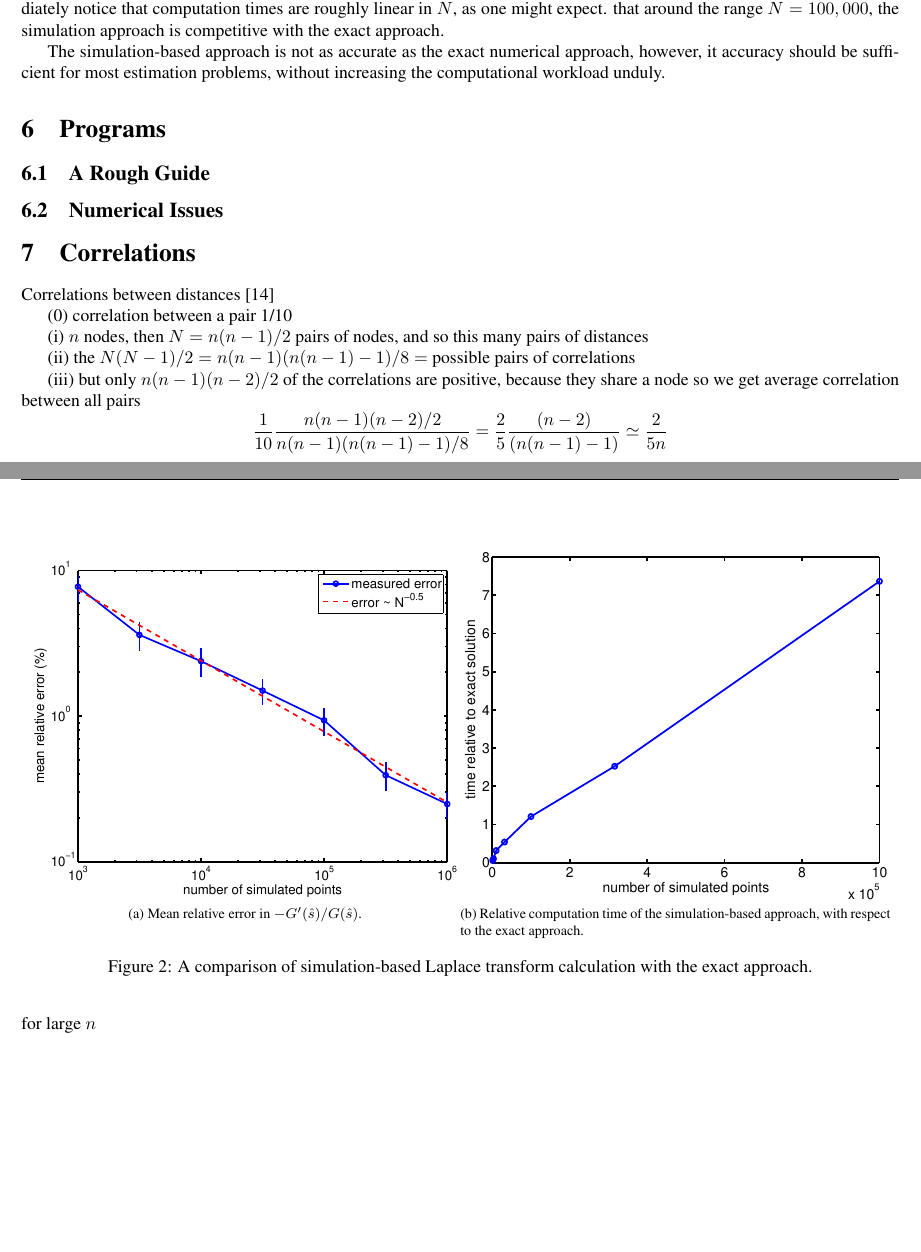
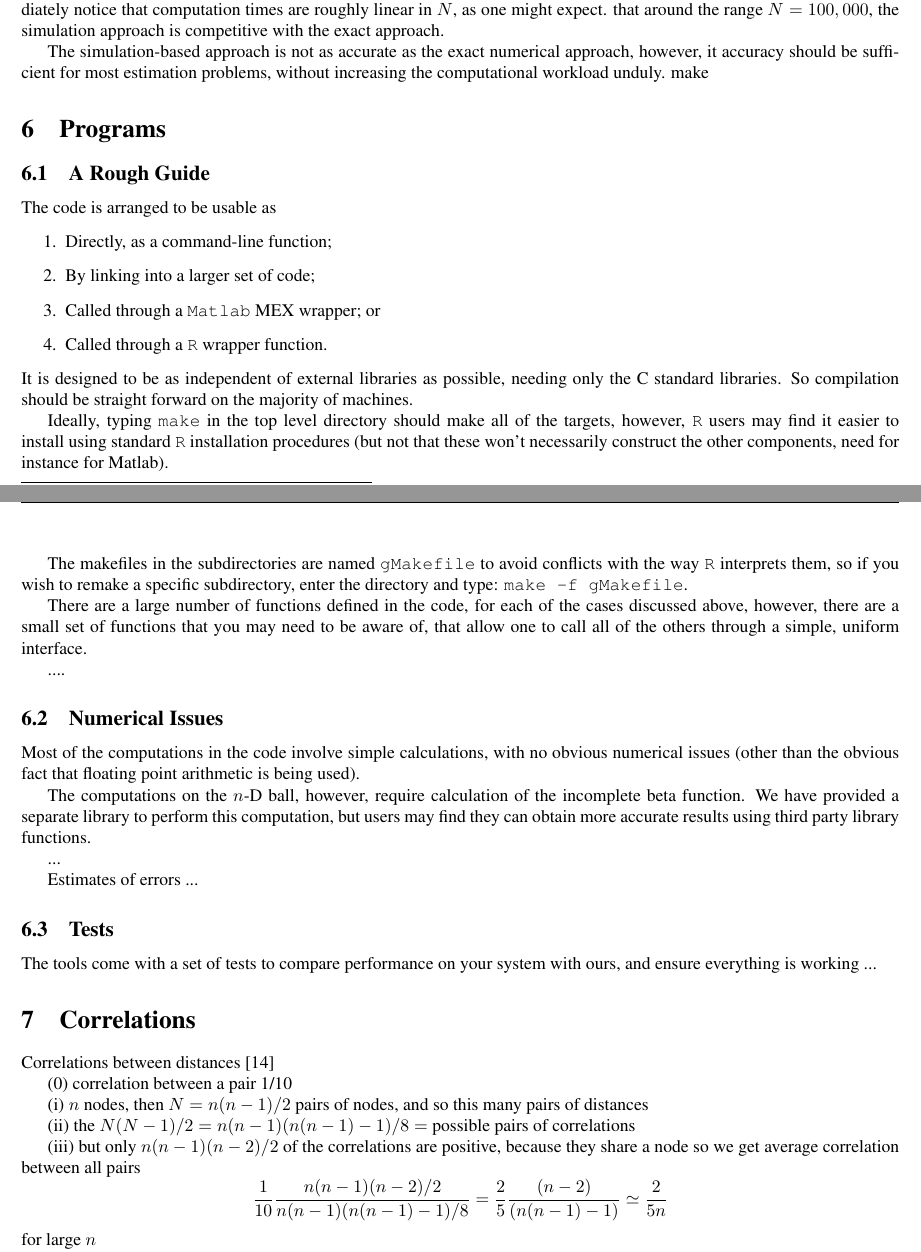
Before and after one commit to mroughan/LinePicking, a LaTeX paper (man/LinePicking.tex): two parts of pages 6 and 7 of 8, joined at a grey line, cut so that both start at the same text, the shorter picture padded with empty space. Compiled offline with pdfLaTeX.

Commit message:
more edits to tex

```diff
--- a/man/LinePicking.tex
+++ b/man/LinePicking.tex
@@ -38,7 +38,7 @@
 \def\RR{\mathds{R}}
 \def\CC{\mathds{C}}
 
-\newcommand{\titlestr}{Known Results for the Line Picking Problem}
+\newcommand{\titlestr}{Known Results for the Line-Picking Problem}
 \rhead[]{{\small \titlestr}}
 \lhead[{\small }]{}
 \cfoot{}
@@ -558,17 +561,7 @@ The simulation-based approach is not as accurate as the exact
 numerical approach, however, it accuracy should be sufficient for most
 estimation problems, without increasing the computational workload
 unduly.
-
-\begin{figure}[tbp]
-  \begin{center}
-    \subfloat[Mean relative error in $-G'(\hat{s})/G(\hat{s})$.]{\includegraphics[width=0.49\columnwidth]{../Matlab/Plots/LinePicking_numerical_rel_error.eps}}
-    \subfloat[Relative computation time of the simulation-based
-    approach, with respect to the exact approach.]{\includegraphics[width=0.49\columnwidth]{../Matlab/Plots/LinePicking_numerical_time.eps}}
-    \caption{A comparison of simulation-based Laplace transform
-      calculation with the exact approach.\label{fig:simulated_laplace}}
-  \end{center}
-\vspace{-4mm}
-\end{figure}
+make
 
 
 \section{Programs}
@@ -576,7 +569,64 @@ unduly.
 
 \subsection{A Rough Guide}
 
+The code is arranged to be usable as
+\begin{enumerate}
+
+\item Directly, as a command-line function;
+
+\item By linking into a larger set of code;
+
+\item Called through a {\tt Matlab} MEX wrapper; or
+
+\item Called through a {\tt R} wrapper function.
+
+\end{enumerate}
+It is designed to be as independent of external libraries as possible,
+needing only the C standard libraries. So compilation should be
+straight forward on the majority of machines.
+
+Ideally, typing {\tt make} in the top level directory should make all
+of the targets, however, {\tt R} users may find it easier to install
+using standard {\tt R} installation procedures (but not that these
+won't necessarily construct the other components, need for instance
+for Matlab).
+
+The makefiles in the subdirectories are named {\tt gMakefile} to avoid
+conflicts with the way {\tt R} interprets them, so if you wish to
+remake a specific subdirectory, enter the directory and type:
+\verb|make -f gMakefile|.
+
+There are a large number of functions defined in the code, for each of
+the cases discussed above, however, there are a small set of functions
+that you may need to be aware of, that allow one to call all of the
+others through a simple, uniform interface.
+
+....
+
+
 \subsection{Numerical Issues}
+
+Most of the computations in the code involve simple calculations, with
+no obvious numerical issues (other than the obvious fact that floating
+point arithmetic is being used).
+
+The computations on the $n$-D ball, however, require calculation of
+the incomplete beta function. We have provided a separate library to
+perform this computation, but users may find they can obtain more
+accurate results using third party library functions.
+
+...
+
+Estimates of errors ...
+
+
+\subsection{Tests}
+
+The tools come with a set of tests to compare performance on your
+system with ours, and ensure everything is working ...
+
+
+
 
 
 \section{Correlations}
```
Also changed, not shown: man/LinePicking.bbl, man/LinePicking.pdf, man/LinePicking.tex (27 more changed lines), 1 other file.
